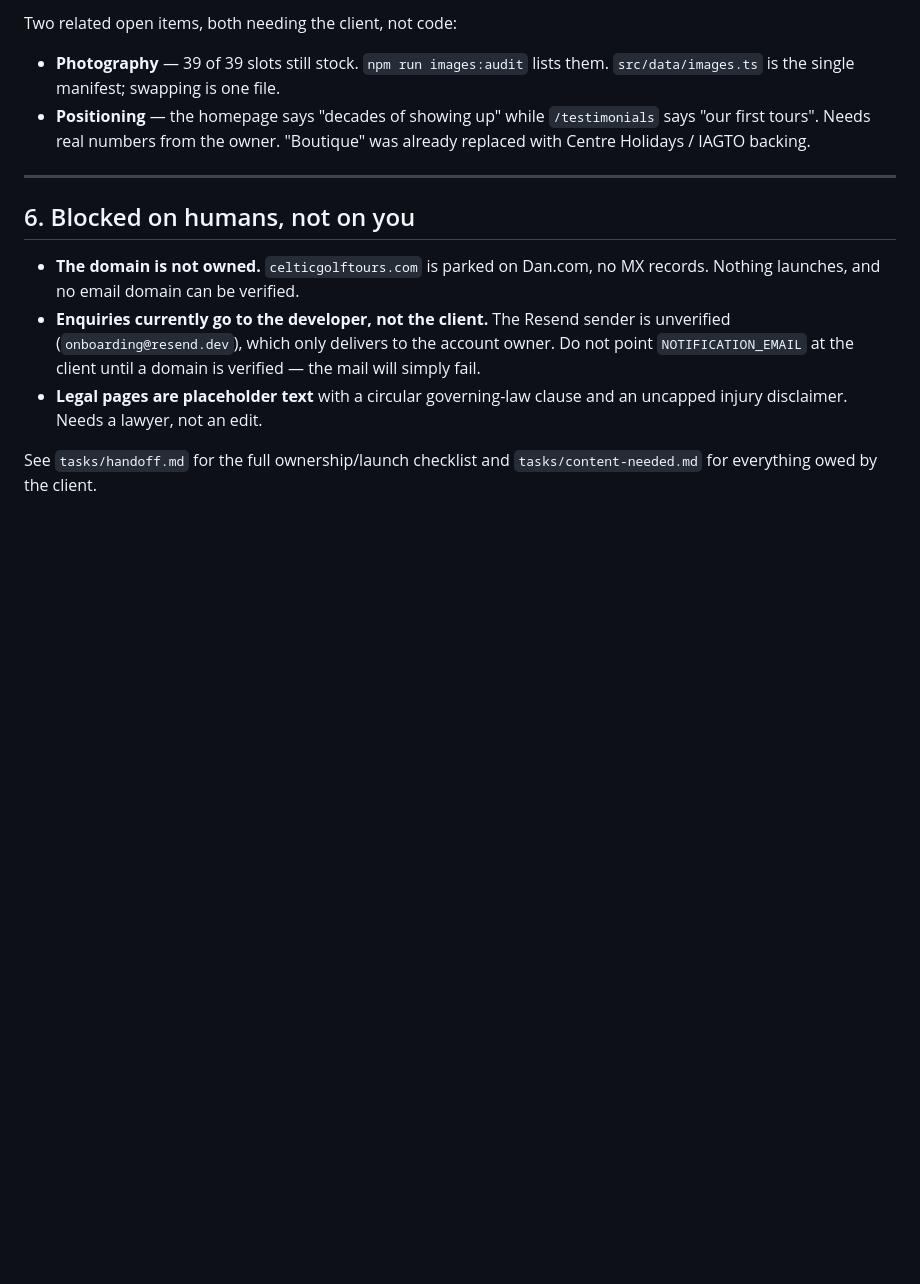
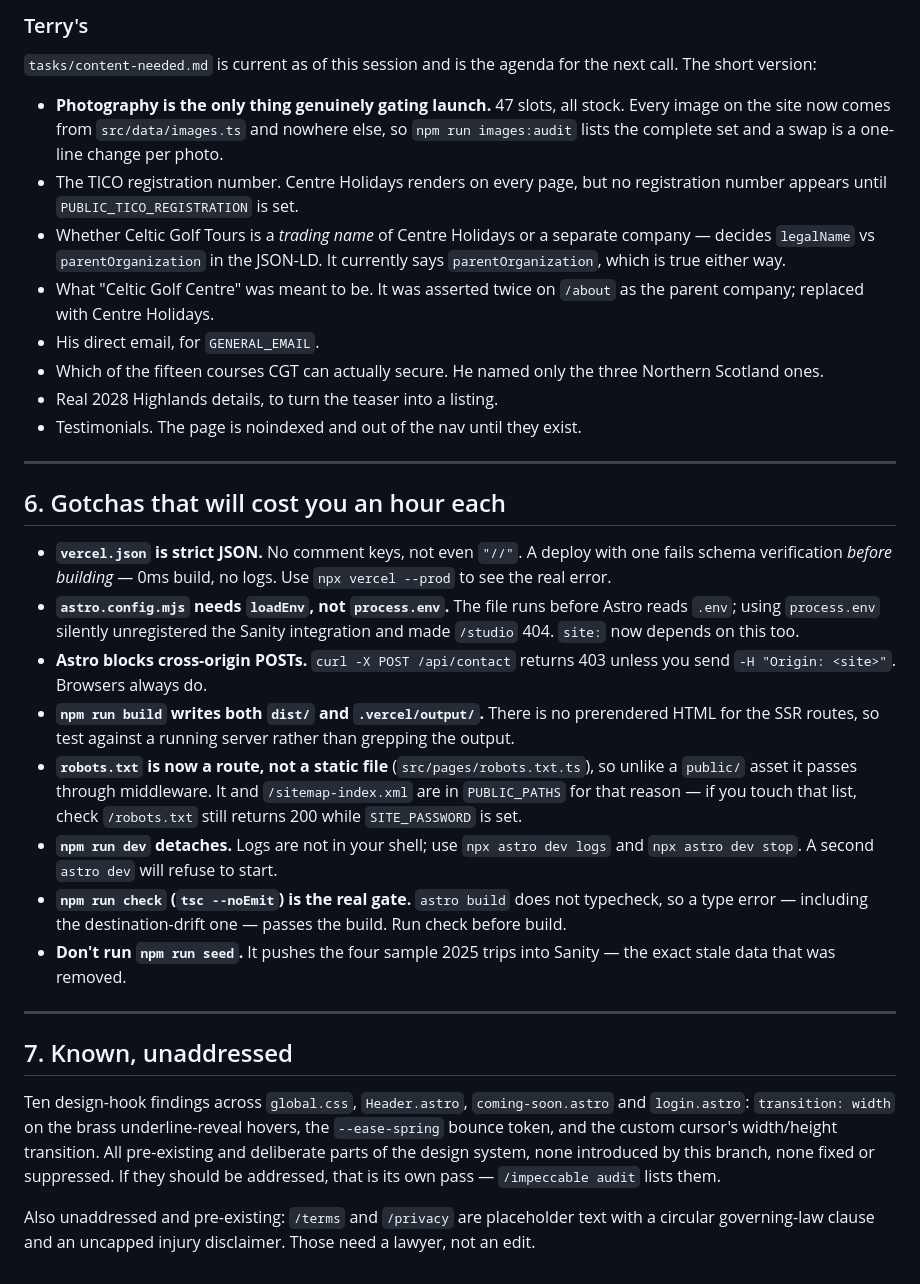
Before and after one commit to nanitt/celtic-golf-tours, a Markdown page: tasks/codex-handoff.md, the part around one of its changes. GitHub-like rendering; blank space fills up the shorter version.

```diff
--- a/tasks/codex-handoff.md
+++ b/tasks/codex-handoff.md
@@ -132,23 +146,64 @@ explicitly confirmed.
 
-Two related open items, both needing the client, not code:
-- **Photography** — 39 of 39 slots still stock. `npm run images:audit` lists
-  them. `src/data/images.ts` is the single manifest; swapping is one file.
-- **Positioning** — the homepage says "decades of showing up" while
-  `/testimonials` says "our first tours". Needs real numbers from the owner.
-  "Boutique" was already replaced with Centre Holidays / IAGTO backing.
+### Terry's
+
+`tasks/content-needed.md` is current as of this session and is the agenda for
+the next call. The short version:
+
+- **Photography is the only thing genuinely gating launch.** 47 slots, all
+  stock. Every image on the site now comes from `src/data/images.ts` and
+  nowhere else, so `npm run images:audit` lists the complete set and a swap is
+  a one-line change per photo.
+- The TICO registration number. Centre Holidays renders on every page, but no
+  registration number appears until `PUBLIC_TICO_REGISTRATION` is set.
+- Whether Celtic Golf Tours is a *trading name* of Centre Holidays or a
+  separate company — decides `legalName` vs `parentOrganization` in the JSON-LD.
+  It currently says `parentOrganization`, which is true either way.
+- What "Celtic Golf Centre" was meant to be. It was asserted twice on `/about`
+  as the parent company; replaced with Centre Holidays.
+- His direct email, for `GENERAL_EMAIL`.
+- Which of the fifteen courses CGT can actually secure. He named only the three
+  Northern Scotland ones.
+- Real 2028 Highlands details, to turn the teaser into a listing.
+- Testimonials. The page is noindexed and out of the nav until they exist.
 
 ---
 
-## 6. Blocked on humans, not on you
+## 6. Gotchas that will cost you an hour each
 
-- **The domain is not owned.** `celticgolftours.com` is parked on Dan.com,
-  no MX records. Nothing launches, and no email domain can be verified.
-- **Enquiries currently go to the developer, not the client.** The Resend
-  sender is unverified (`onboarding@resend.dev`), which only delivers to the
-  account owner. Do not point `NOTIFICATION_EMAIL` at the client until a domain
-  is verified — the mail will simply fail.
-- **Legal pages are placeholder text** with a circular governing-law clause and
-  an uncapped injury disclaimer. Needs a lawyer, not an edit.
+- **`vercel.json` is strict JSON.** No comment keys, not even `"//"`. A deploy
+  with one fails schema verification *before building* — 0ms build, no logs.
+  Use `npx vercel --prod` to see the real error.
+- **`astro.config.mjs` needs `loadEnv`, not `process.env`.** The file runs
+  before Astro reads `.env`; using `process.env` silently unregistered the
+  Sanity integration and made `/studio` 404. `site:` now depends on this too.
+- **Astro blocks cross-origin POSTs.** `curl -X POST /api/contact` returns 403
+  unless you send `-H "Origin: <site>"`. Browsers always do.
+- **`npm run build` writes both `dist/` and `.vercel/output/`.** There is no
+  prerendered HTML for the SSR routes, so test against a running server rather
+  than grepping the output.
+- **`robots.txt` is now a route, not a static file** (`src/pages/robots.txt.ts`),
+  so unlike a `public/` asset it passes through middleware. It and
+  `/sitemap-index.xml` are in `PUBLIC_PATHS` for that reason — if you touch
+  that list, check `/robots.txt` still returns 200 while `SITE_PASSWORD` is set.
+- **`npm run dev` detaches.** Logs are not in your shell; use `npx astro dev logs`
+  and `npx astro dev stop`. A second `astro dev` will refuse to start.
+- **`npm run check` (`tsc --noEmit`) is the real gate.** `astro build` does not
+  typecheck, so a type error — including the destination-drift one — passes the
+  build. Run check before build.
+- **Don't run `npm run seed`.** It pushes the four sample 2025 trips into Sanity
+  — the exact stale data that was removed.
 
-See `tasks/handoff.md` for the full ownership/launch checklist and
-`tasks/content-needed.md` for everything owed by the client.
+---
+
+## 7. Known, unaddressed
+
+Ten design-hook findings across `global.css`, `Header.astro`, `coming-soon.astro`
+and `login.astro`: `transition: width` on the brass underline-reveal hovers, the
+`--ease-spring` bounce token, and the custom cursor's width/height transition.
+All pre-existing and deliberate parts of the design system, none introduced by
+this branch, none fixed or suppressed. If they should be addressed, that is its
+own pass — `/impeccable audit` lists them.
+
+Also unaddressed and pre-existing: `/terms` and `/privacy` are placeholder text
+with a circular governing-law clause and an uncapped injury disclaimer. Those
+need a lawyer, not an edit.
```
Also changed, not shown: other parts of tasks/codex-handoff.md (+119 -105 lines).
